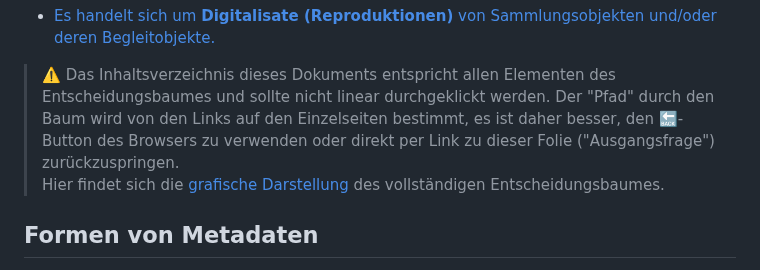
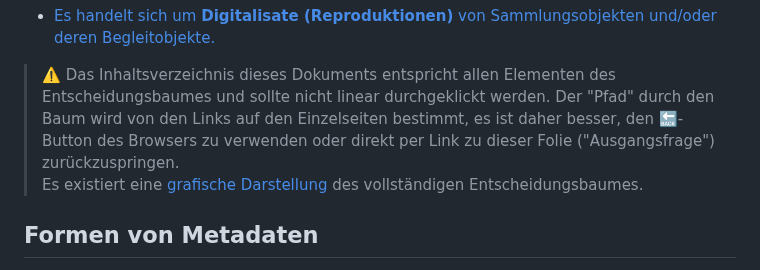
Before and after one commit to MichaelMarkert/SODa, a Markdown page: docs/urhg_baum.md, the part around the change. Drawn GitHub-style.

```diff
--- a/docs/urhg_baum.md
+++ b/docs/urhg_baum.md
@@ -23,7 +23,7 @@ Bestehen Urheber- und andere Schutzrechte an den Metadaten und Digitalisaten?
 - [Es handelt sich um **Digitalisate (Reproduktionen)** von Sammlungsobjekten und/oder deren Begleitobjekte.](#relevanz-urheberrechtlicher-fragen)
 
 > ⚠️ Das Inhaltsverzeichnis dieses Dokuments entspricht allen Elementen des Entscheidungsbaumes und sollte nicht linear durchgeklickt werden. Der "Pfad" durch den Baum wird von den Links auf den Einzelseiten bestimmt, es ist daher besser, den 🔙-Button des Browsers zu verwenden oder direkt per Link zu dieser Folie ("Ausgangsfrage") zurückzuspringen.<br>
-> Hier findet sich die [grafische Darstellung](https://github.com/MichaelMarkert/SODa/blob/main/docs/urhg_baum.jpg) des vollständigen Entscheidungsbaumes.
+> Es existiert eine [grafische Darstellung](https://github.com/MichaelMarkert/SODa/blob/main/docs/urhg_baum.jpg) des vollständigen Entscheidungsbaumes.
 
 ## Formen von Metadaten
 
```
